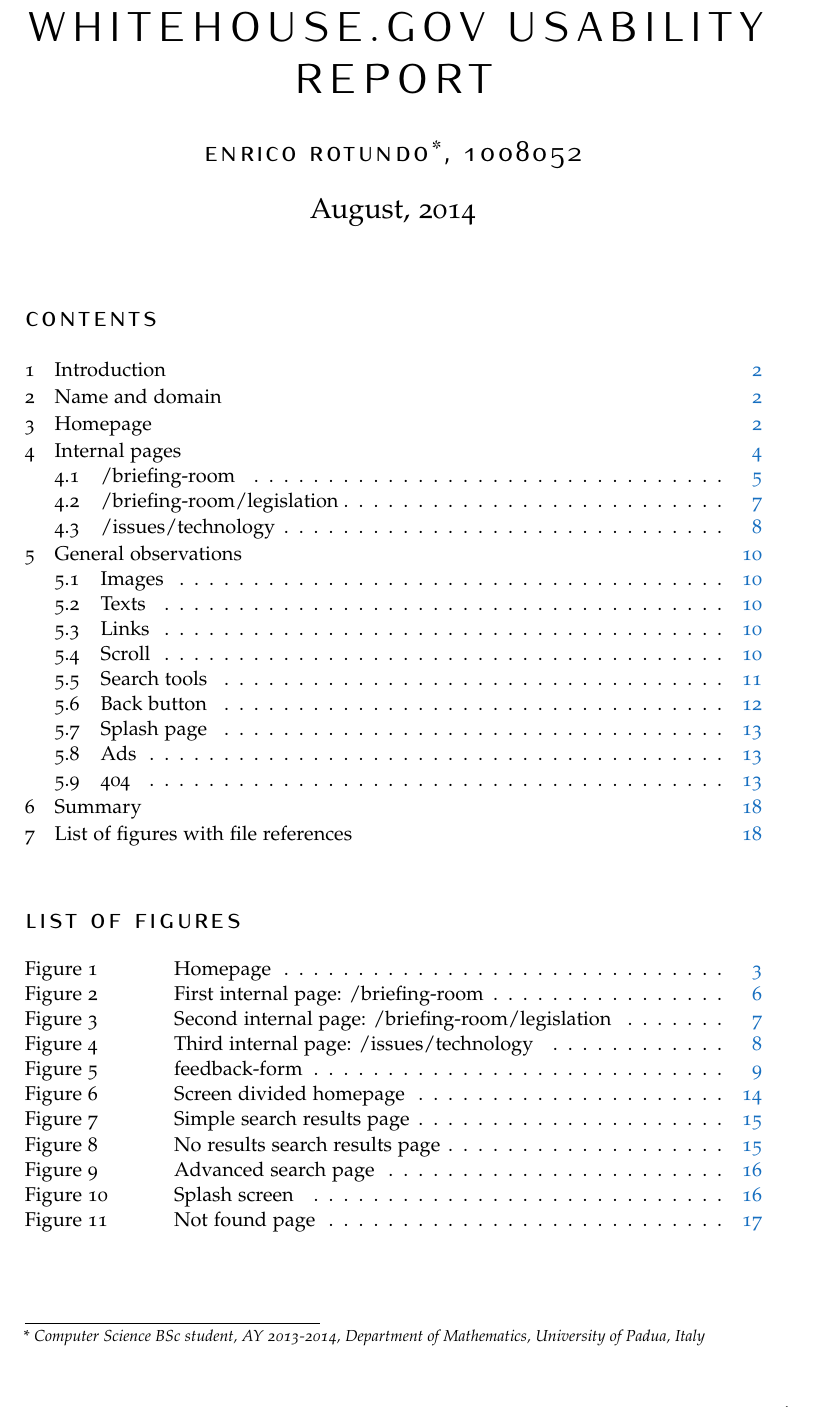
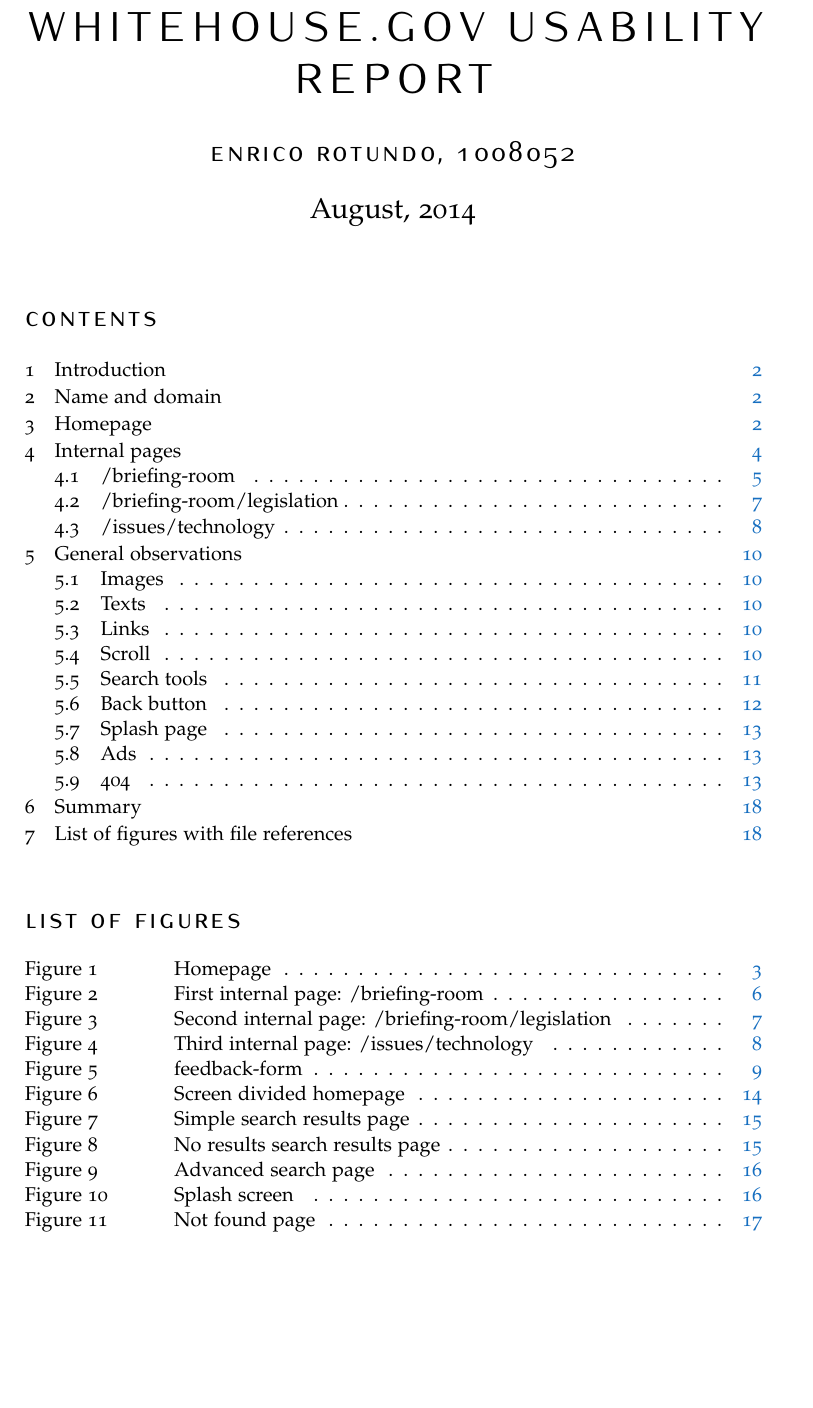
Before and after one commit to enricorotundo/WhiteHouse.gov-usability-report, a LaTeX document (analisi.tex): part of page 1 of 18, cut so that both start at the same text, the shorter picture padded with empty space. Compiled offline with pdfLaTeX.

Commit message:
rimosso autore

```diff
--- a/analisi.tex
+++ b/analisi.tex
@@ -38,7 +38,8 @@
 
 \title{\normalfont\spacedallcaps{Whitehouse.gov usability report}} % The article title
 
-\author{\spacedlowsmallcaps{Enrico Rotundo*, 1008052}} % The article author(s) - author affiliations need to be specified in the AUTHOR AFFILIATIONS block
+\author{\spacedlowsmallcaps{Enrico Rotundo, 1008052}}
+% \author{\spacedlowsmallcaps{Enrico Rotundo*, 1008052}} % The article author(s) - author affiliations need to be specified in the AUTHOR AFFILIATIONS block
 
 \date{August, 2014} % An optional date to appear under the author(s)
 
@@ -93,7 +94,7 @@
 %	AUTHOR AFFILIATIONS
 %----------------------------------------------------------------------------------------
 
-{\let\thefootnote\relax\footnotetext{* \textit{Computer Science BSc student, AY 2013-2014, Department of Mathematics, University of Padua, Italy}}}
+% {\let\thefootnote\relax\footnotetext{* \textit{Computer Science BSc student, AY 2013-2014, Department of Mathematics, University of Padua, Italy}}}
 
 %----------------------------------------------------------------------------------------
 
```
